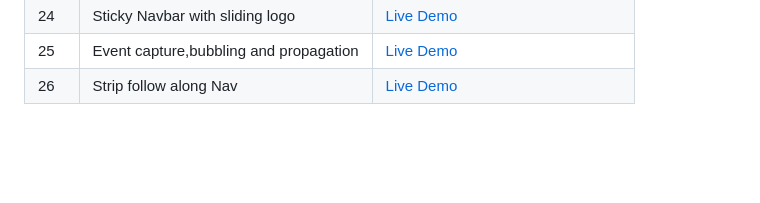
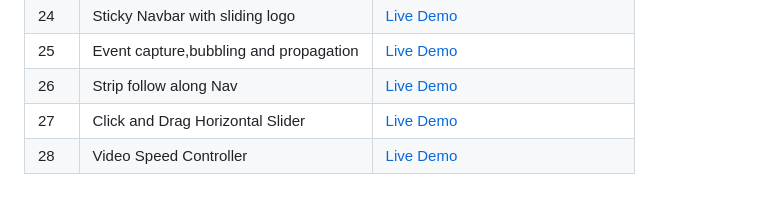
Before and after one commit to FevenSeyfu/Javascript-30, a Markdown page: README.md, the part around the change. Rendered like a GitHub page; blank space fills up the shorter version.

```diff
--- a/README.md
+++ b/README.md
@@ -32,3 +32,5 @@ This Repository Documents a 30 days JavaScript challenge. where I will be buildi
 | 24  | Sticky Navbar with sliding logo| [Live Demo](https://fevenseyfu.github.io/Javascript-30/24-sticky-nav/)|
 | 25  | Event capture,bubbling and propagation| [Live Demo](https://fevenseyfu.github.io/Javascript-30/25-event-Capture-propagation-bubbling/)|
 | 26  | Strip follow along Nav| [Live Demo](https://fevenseyfu.github.io/Javascript-30/26-stripe-follow-along-nav/)|
+| 27  | Click and Drag Horizontal Slider| [Live Demo](https://fevenseyfu.github.io/Javascript-30/27-Click&Drag/)|
+| 28  | Video Speed Controller| [Live Demo](https://fevenseyfu.github.io/Javascript-30/28-Video-Speed-Controller/)|
```
